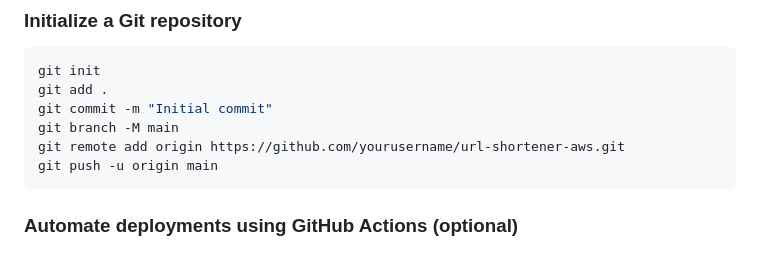
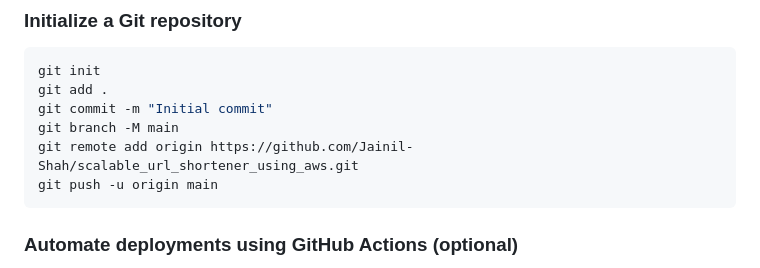
Before and after one commit to Jainil-Shah/scalable_url_shortener_using_aws, a Markdown page: README.md, the part around the change. GitHub-like rendering.

````diff
--- a/README.md
+++ b/README.md
@@ -83,7 +83,7 @@ git init
 git add .
 git commit -m "Initial commit"
 git branch -M main
-git remote add origin https://github.com/yourusername/url-shortener-aws.git
+git remote add origin https://github.com/Jainil-Shah/scalable_url_shortener_using_aws.git
 git push -u origin main
 ```
 
````
